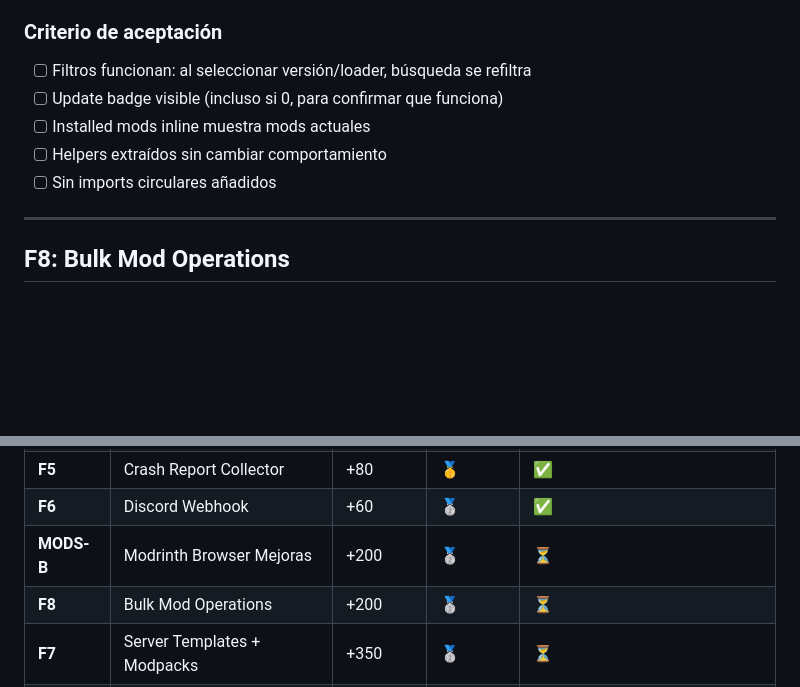
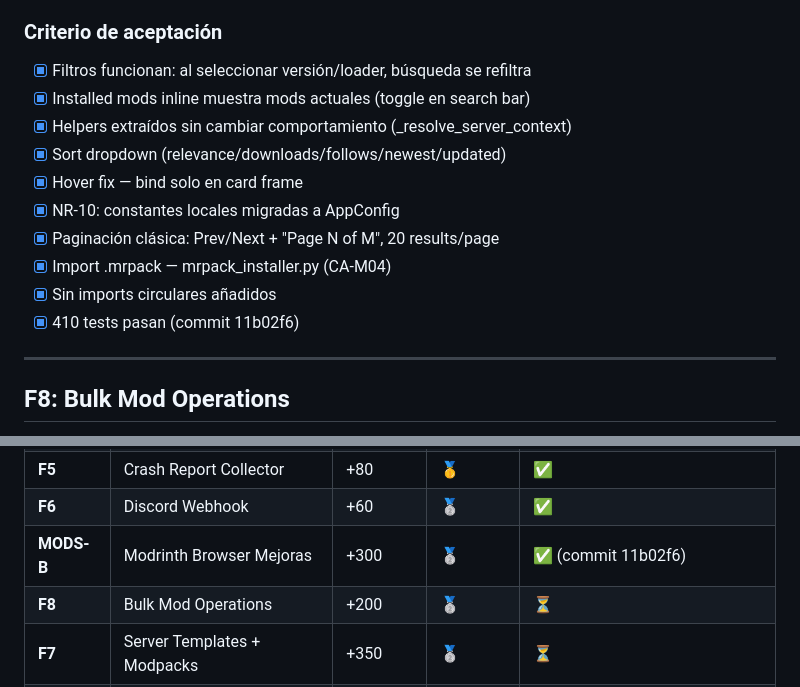
Before and after one commit to DesvoSoft/ZeroBlockBridge, a Markdown page: roadmap.md, 2 parts joined by grey strips. Drawn GitHub-style; blank space fills up the shorter version.

Commit message:
docs: sync roadmap — MODS-B complete, CA-M04 done, 410 tests

```diff
--- a/roadmap.md
+++ b/roadmap.md
@@ -615,11 +615,16 @@ server_version = meta.get("version", "")
 - Actualizar al instalar/desinstalar
 
 ### Criterio de aceptación
-- [ ] Filtros funcionan: al seleccionar versión/loader, búsqueda se refiltra
-- [ ] Update badge visible (incluso si 0, para confirmar que funciona)
-- [ ] Installed mods inline muestra mods actuales
-- [ ] Helpers extraídos sin cambiar comportamiento
-- [ ] Sin imports circulares añadidos
+- [x] Filtros funcionan: al seleccionar versión/loader, búsqueda se refiltra
+- [x] Installed mods inline muestra mods actuales (toggle en search bar)
+- [x] Helpers extraídos sin cambiar comportamiento (_resolve_server_context)
+- [x] Sort dropdown (relevance/downloads/follows/newest/updated)
+- [x] Hover fix — bind solo en card frame
+- [x] NR-10: constantes locales migradas a AppConfig
+- [x] Paginación clásica: Prev/Next + "Page N of M", 20 results/page
+- [x] Import .mrpack — mrpack_installer.py (CA-M04)
+- [x] Sin imports circulares añadidos
+- [x] 410 tests pasan (commit 11b02f6)
 
 ---
 
@@ -784,7 +789,7 @@ COLOR_STATUS_STARTING = "#f59e0b" # amber-400
 | **EXE-PERF** | .exe Startup/Shutdown Performance (6 bugs) | +80/-20 | 🥇 | ✅ COMPLETO |
 | **F5** | Crash Report Collector | +80 | 🥇 | ✅ |
 | **F6** | Discord Webhook | +60 | 🥈 | ✅ |
-| **MODS-B** | Modrinth Browser Mejoras | +200 | 🥈 | ⏳ |
+| **MODS-B** | Modrinth Browser Mejoras | +300 | 🥈 | ✅ (commit 11b02f6) |
 | **F8** | Bulk Mod Operations | +200 | 🥈 | ⏳ |
 | **F7** | Server Templates + Modpacks | +350 | 🥈 | ⏳ |
 | **F9** | Server Migration (.zbbpack) | +250 | 🥉 | ⏳ |
```
Also changed, not shown: other parts of roadmap.md (+3 -3 lines).
